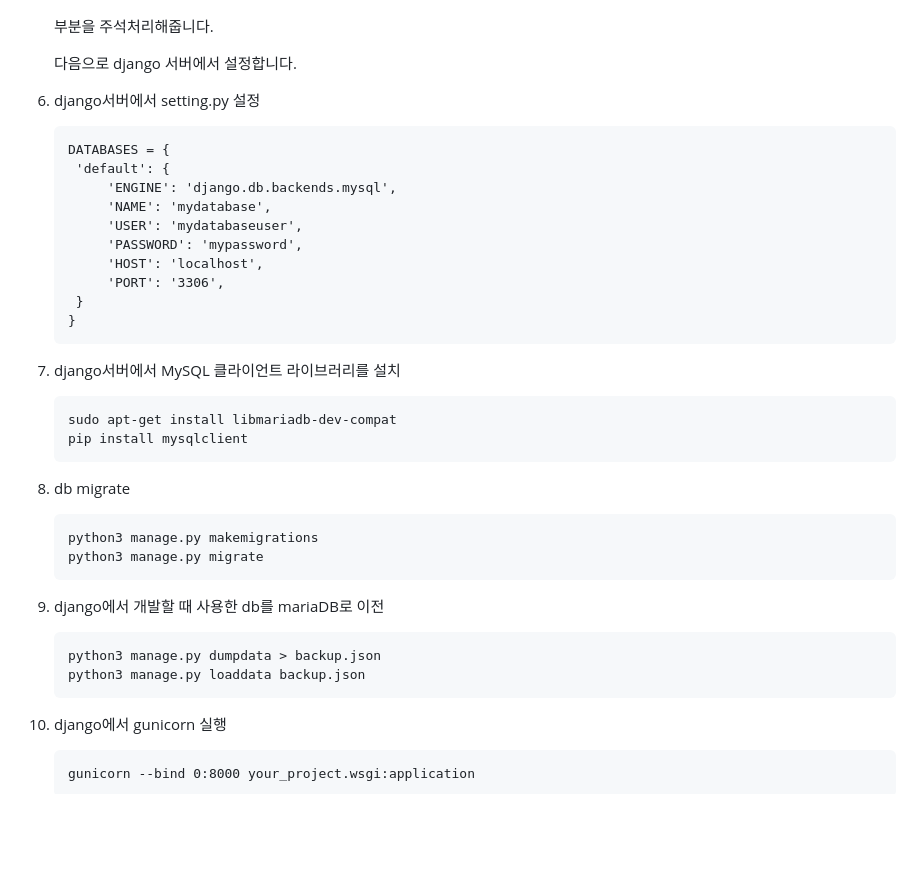
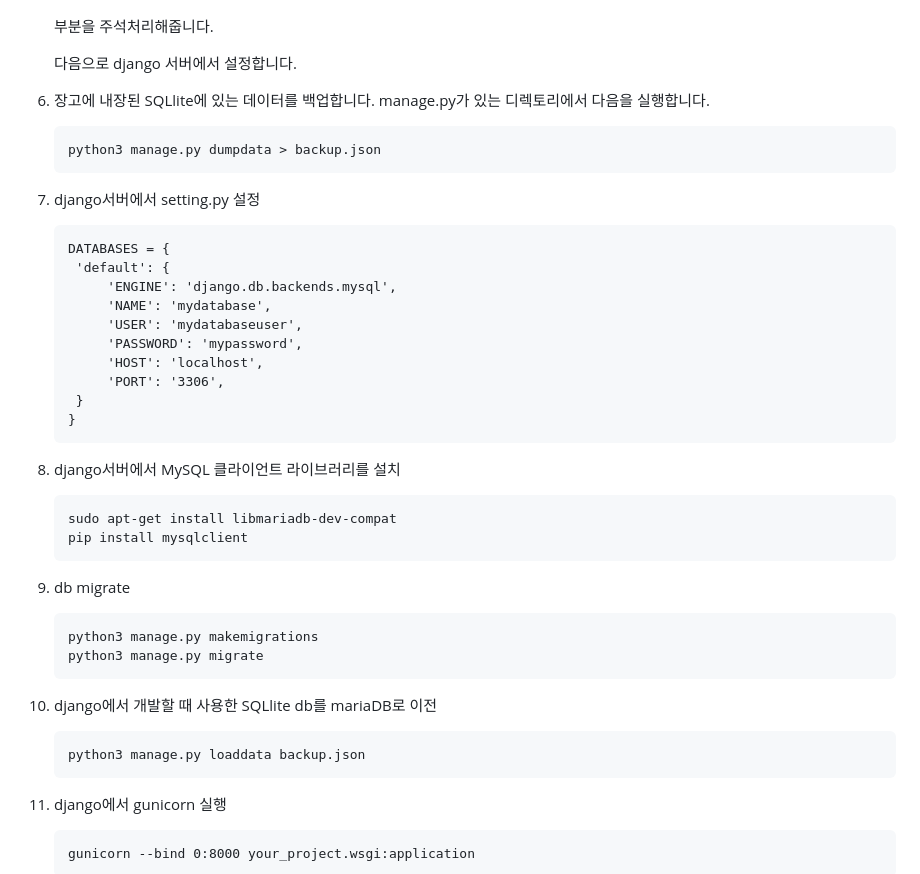
Before and after one commit to hanhunh89/insta_clone, a Markdown page: README.md, the part around the change. GitHub-like rendering; blank space fills up the shorter version.

````diff
--- a/README.md
+++ b/README.md
@@ -258,7 +258,13 @@ sqllite가 아닌 mariaDB를 쓰려면 아래와 같이 합니다.
 
 
    다음으로 django 서버에서 설정합니다.
-3. django서버에서 setting.py 설정
+1. 장고에 내장된 SQLlite에 있는 데이터를 백업합니다.
+   manage.py가 있는 디렉토리에서 다음을 실행합니다.
+   ```
+   python3 manage.py dumpdata > backup.json
+   ```
+
+2. django서버에서 setting.py 설정
    ```
    DATABASES = {
     'default': {
@@ -272,25 +278,22 @@ sqllite가 아닌 mariaDB를 쓰려면 아래와 같이 합니다.
    }
    ```
 
-4. django서버에서 MySQL 클라이언트 라이브러리를 설치
+3. django서버에서 MySQL 클라이언트 라이브러리를 설치
    ```
    sudo apt-get install libmariadb-dev-compat
    pip install mysqlclient
    ```
 
-6. db migrate
+4. db migrate
    ```
    python3 manage.py makemigrations
    python3 manage.py migrate
    ```
 
-5. django에서 개발할 때 사용한 db를 mariaDB로 이전
+5. django에서 개발할 때 사용한 SQLlite db를 mariaDB로 이전
    ```
-   python3 manage.py dumpdata > backup.json
    python3 manage.py loaddata backup.json
    ```
-
-
 
 6. django에서 gunicorn 실행
    ```
````
